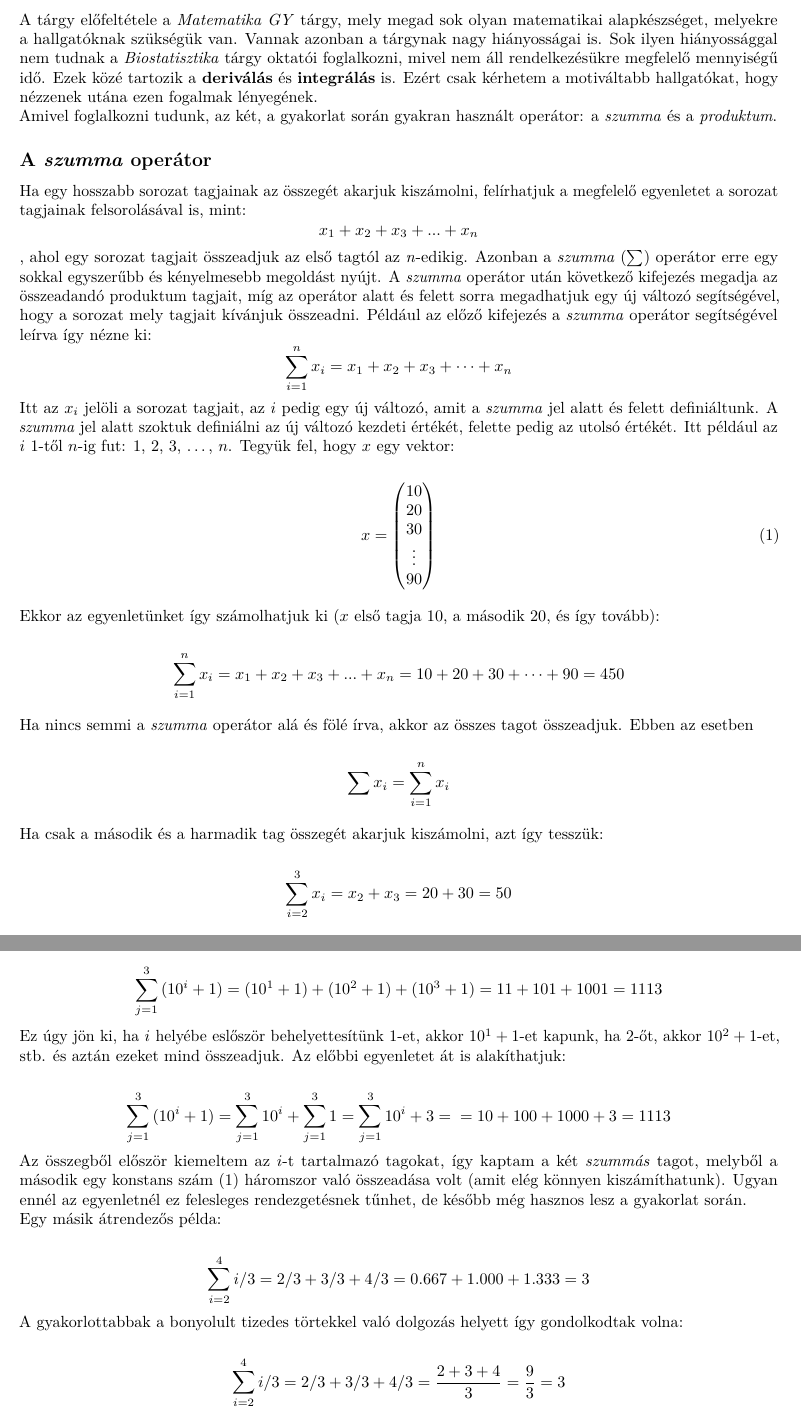
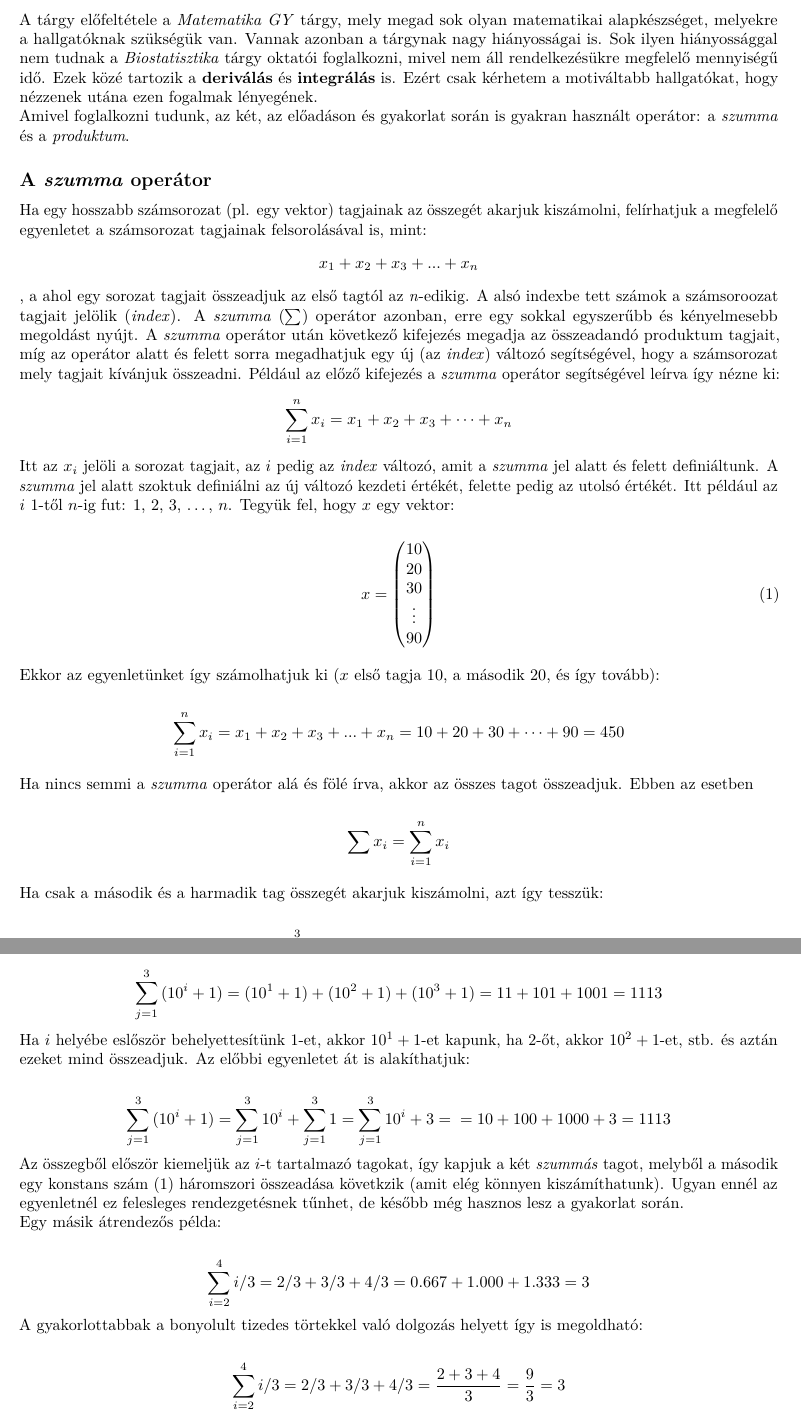
Before and after one commit to danithered/biom_gyakjegyzet, an R Markdown document (biostat.Rmd): two parts of pages 2 and 3 of 26, joined at a grey line, cut so that both start at the same text. Rendered offline with R 4.5, knitr and Pandoc, then LaTeX, with nearby package versions.

Commit message:
Update biostat.Rmd

```diff
--- a/biostat.Rmd
+++ b/biostat.Rmd
@@ -40,15 +40,15 @@ knit_hooks$set(output = function(x, options) {
 # Matematikai alapok (1. óra)
 
 A tárgy előfeltétele a *Matematika GY* tárgy, mely megad sok olyan matematikai alapkészséget, melyekre a hallgatóknak szükségük van. Vannak azonban a tárgynak nagy hiányosságai is. Sok ilyen hiányossággal nem tudnak a *Biostatisztika* tárgy oktatói foglalkozni, mivel nem áll rendelkezésükre megfelelő mennyiségű idő. Ezek közé tartozik a **deriválás** és **integrálás** is. Ezért csak kérhetem a motiváltabb hallgatókat, hogy nézzenek utána ezen fogalmak lényegének.
-Amivel foglalkozni tudunk, az két, a gyakorlat során gyakran használt operátor: a *szumma* és a *produktum*.
+Amivel foglalkozni tudunk, az két, az előadáson és gyakorlat során is gyakran használt operátor: a *szumma* és a *produktum*.
 
 ## A *szumma* operátor
 
-Ha egy hosszabb sorozat tagjainak az összegét akarjuk kiszámolni, felírhatjuk a megfelelő egyenletet a sorozat tagjainak felsorolásával is, mint:
-$$ x_1 + x_2 + x_3 + ... +x_n $$
-, ahol egy sorozat tagjait összeadjuk az első tagtól az *n*-edikig. Azonban a *szumma* ($\sum$) operátor erre egy sokkal egyszerűbb és kényelmesebb megoldást nyújt. A *szumma* operátor után következő kifejezés megadja az összeadandó produktum tagjait, míg az operátor alatt és felett sorra megadhatjuk egy új változó segítségével, hogy a sorozat mely tagjait kívánjuk összeadni. Például az előző kifejezés a *szumma* operátor segítségével leírva így nézne ki:
+Ha egy hosszabb számsorozat (pl. egy vektor) tagjainak az összegét akarjuk kiszámolni, felírhatjuk a megfelelő egyenletet a számsorozat tagjainak felsorolásával is, mint:
+$$ x_1 + x_2 + x_3 + ... +x_n $$, a
+ahol egy sorozat tagjait összeadjuk az első tagtól az *n*-edikig. A alsó indexbe tett számok a számsoroozat tagjait jelölik (*index*). A *szumma* ($\sum$) operátor azonban, erre egy sokkal egyszerűbb és kényelmesebb megoldást nyújt. A *szumma* operátor után következő kifejezés megadja az összeadandó produktum tagjait, míg az operátor alatt és felett sorra megadhatjuk egy új (az *index*) változó segítségével, hogy a számsorozat mely tagjait kívánjuk összeadni. Például az előző kifejezés a *szumma* operátor segítségével leírva így nézne ki:
 $$ \sum_{i=1}^{n}{x_i} = x_1 + x_2 + x_3 + \dots +x_n $$
-Itt az $x_i$ jelöli a sorozat tagjait, az $i$ pedig egy új változó, amit a *szumma* jel alatt és felett definiáltunk. A *szumma* jel alatt szoktuk definiálni az új változó kezdeti értékét, felette pedig az utolsó értékét. Itt például az $i$ 1-től $n$-ig fut: 1, 2, 3, ..., $n$. Tegyük fel, hogy $x$ egy vektor:
+Itt az $x_i$ jelöli a sorozat tagjait, az $i$ pedig az *index* változó, amit a *szumma* jel alatt és felett definiáltunk. A *szumma* jel alatt szoktuk definiálni az új változó kezdeti értékét, felette pedig az utolsó értékét. Itt például az $i$ 1-től $n$-ig fut: 1, 2, 3, ..., $n$. Tegyük fel, hogy $x$ egy vektor:
 
 \begin{equation}
 x =
@@ -84,14 +84,14 @@ Itt az összeadandó tagok az $i$ értékei voltak, azokat pedig az operátoron
 Egy bonyolultabb példa:
 
 $$ \sum_{j=1}^{3}{(10^i+1)} = (10^1+1)+(10^2+1)+(10^3+1)=11+101+1001= 1113$$
-Ez úgy jön ki, ha $i$ helyébe eslőször behelyettesítünk 1-et, akkor $10^1+1$-et kapunk, ha 2-őt, akkor $10^2+1$-et, stb. és aztán ezeket mind összeadjuk.
+Ha $i$ helyébe eslőször behelyettesítünk 1-et, akkor $10^1+1$-et kapunk, ha 2-őt, akkor $10^2+1$-et, stb. és aztán ezeket mind összeadjuk.
 Az előbbi egyenletet át is alakíthatjuk:
 
 $$ \sum_{j=1}^{3}{(10^i+1)} = \sum_{j=1}^{3}{10^i} + \sum_{j=1}^{3}{1}=\sum_{j=1}^{3}{10^i} + 3 = \\ = 10+100+1000+3=1113 $$
-Az összegből először kiemeltem az $i$-t tartalmazó tagokat, így kaptam a két *szummás* tagot, melyből a második egy konstans szám (1) háromszor való összeadása volt (amit elég könnyen kiszámíthatunk). Ugyan ennél az egyenletnél ez felesleges rendezgetésnek tűnhet, de később még hasznos lesz a gyakorlat során.
+Az összegből először kiemeljük az $i$-t tartalmazó tagokat, így kapjuk a két *szummás* tagot, melyből a második egy konstans szám (1) háromszori összeadása követkzik (amit elég könnyen kiszámíthatunk). Ugyan ennél az egyenletnél ez felesleges rendezgetésnek tűnhet, de később még hasznos lesz a gyakorlat során.
 Egy másik átrendezős példa:
 
 $$\sum_{i=2}^{4}{i/3} = 2/3+3/3+4/3= 0.667 + 1.000 + 1.333 = 3$$
-A gyakorlottabbak a bonyolult tizedes törtekkel való dolgozás helyett így gondolkodtak volna:
+A gyakorlottabbak a bonyolult tizedes törtekkel való dolgozás helyett így is megoldható:
 
-$$\sum_{i=2}^{4}{i/3} = 2/3+3/3+4/3 = {2+3+4 \over 3} = {9 \over 3} =3 $$
+$$\sum_{i=2}^{4}{i/3} = 2/3+3/3+4/3 = {2+3+4 \over 3} = {9 \over 3} =3 $$,
```
Also changed, not shown: biostat.Rmd (2 more changed lines).
